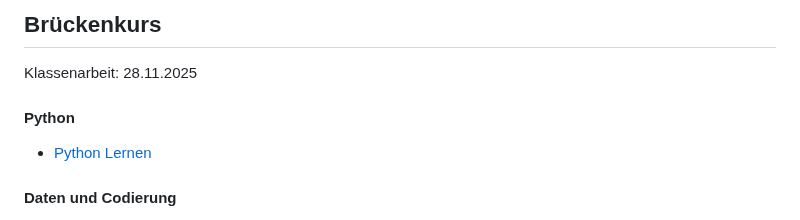
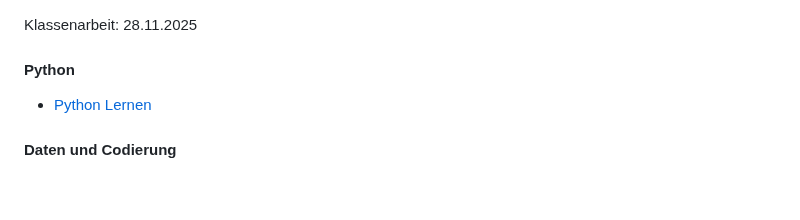
Before and after one commit to ktheu/Brueckenkurs, a Markdown page: README.md, the part around the change. GitHub-like rendering; blank space fills up the shorter version.

Commit message:
Remove unnecessary header from README.md

```diff
--- a/README.md
+++ b/README.md
@@ -1,4 +1,4 @@
-## Brückenkurs
+
 
 Klassenarbeit: 28.11.2025
 
```
